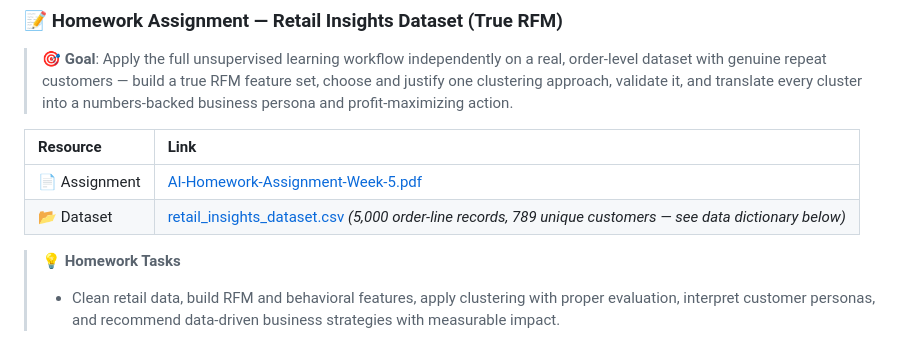
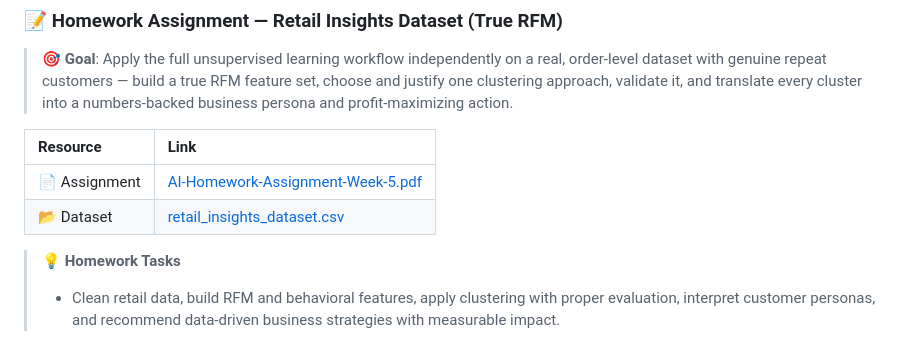
Before and after one commit to kaopanboonyuen/CP020003_ArtificialIntelligence_2026s1, a Markdown page: README.md, the part around the change. GitHub-like rendering.

Commit message:
✨ docs: update README.md

```diff
--- a/README.md
+++ b/README.md
@@ -306,7 +306,7 @@ This course introduces modern **Artificial Intelligence** using real-world datas
 | Resource | Link |
 |:---|:---|
 | 📄 Assignment | [AI-Homework-Assignment-Week-5.pdf](https://github.com/kaopanboonyuen/CP020003_ArtificialIntelligence_2026s1/blob/main/assignments/AI-Homework-Assignment-Week-5.pdf) |
-| 📂 Dataset | [retail_insights_dataset.csv](https://github.com/kaopanboonyuen/CP020003_ArtificialIntelligence_2026s1/blob/main/dataset/retail_insights_dataset.csv) *(5,000 order-line records, 789 unique customers — see data dictionary below)* |
+| 📂 Dataset | [retail_insights_dataset.csv](https://github.com/kaopanboonyuen/CP020003_ArtificialIntelligence_2026s1/blob/main/dataset/retail_insights_dataset.csv) |
 
 > 💡 **Homework Tasks**
 >
```
